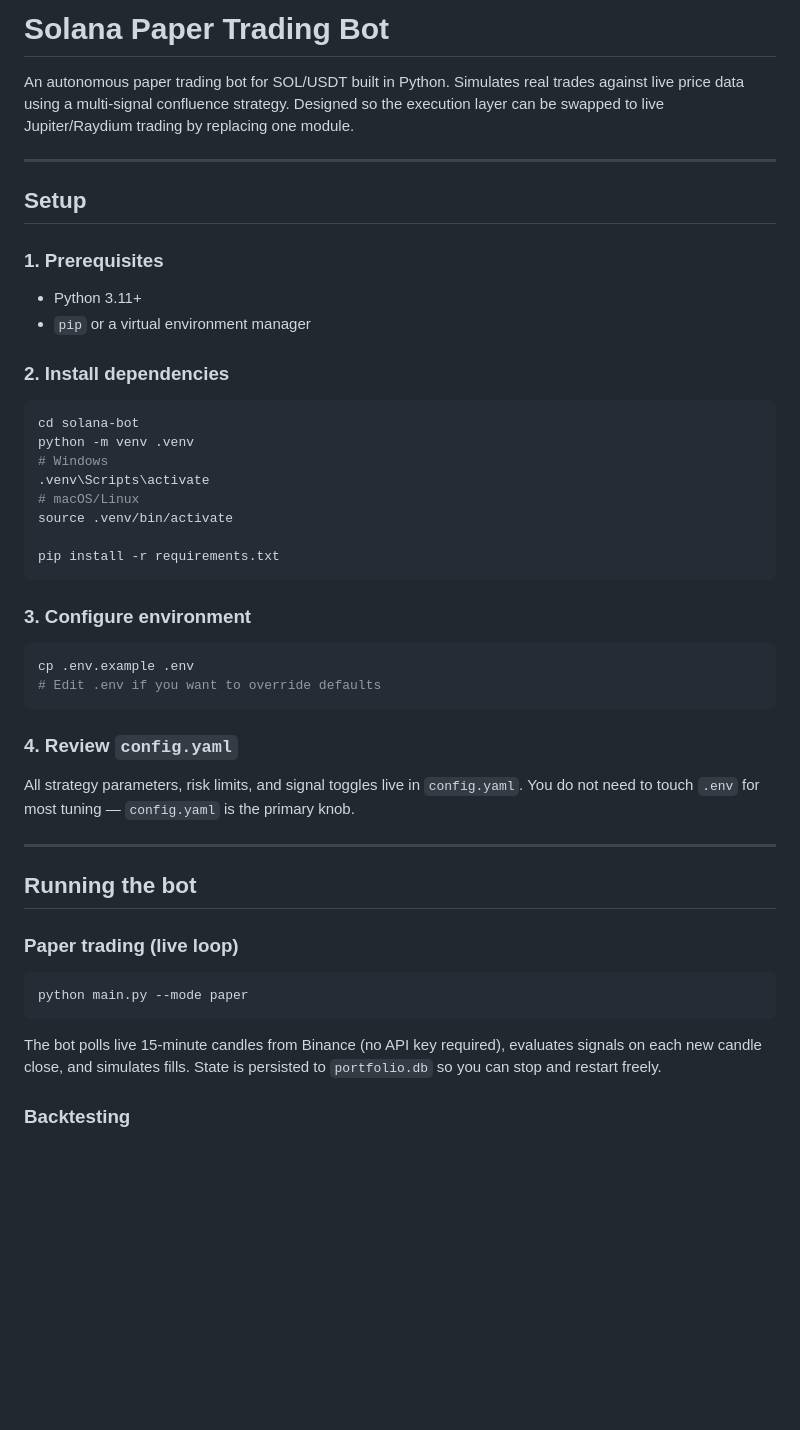
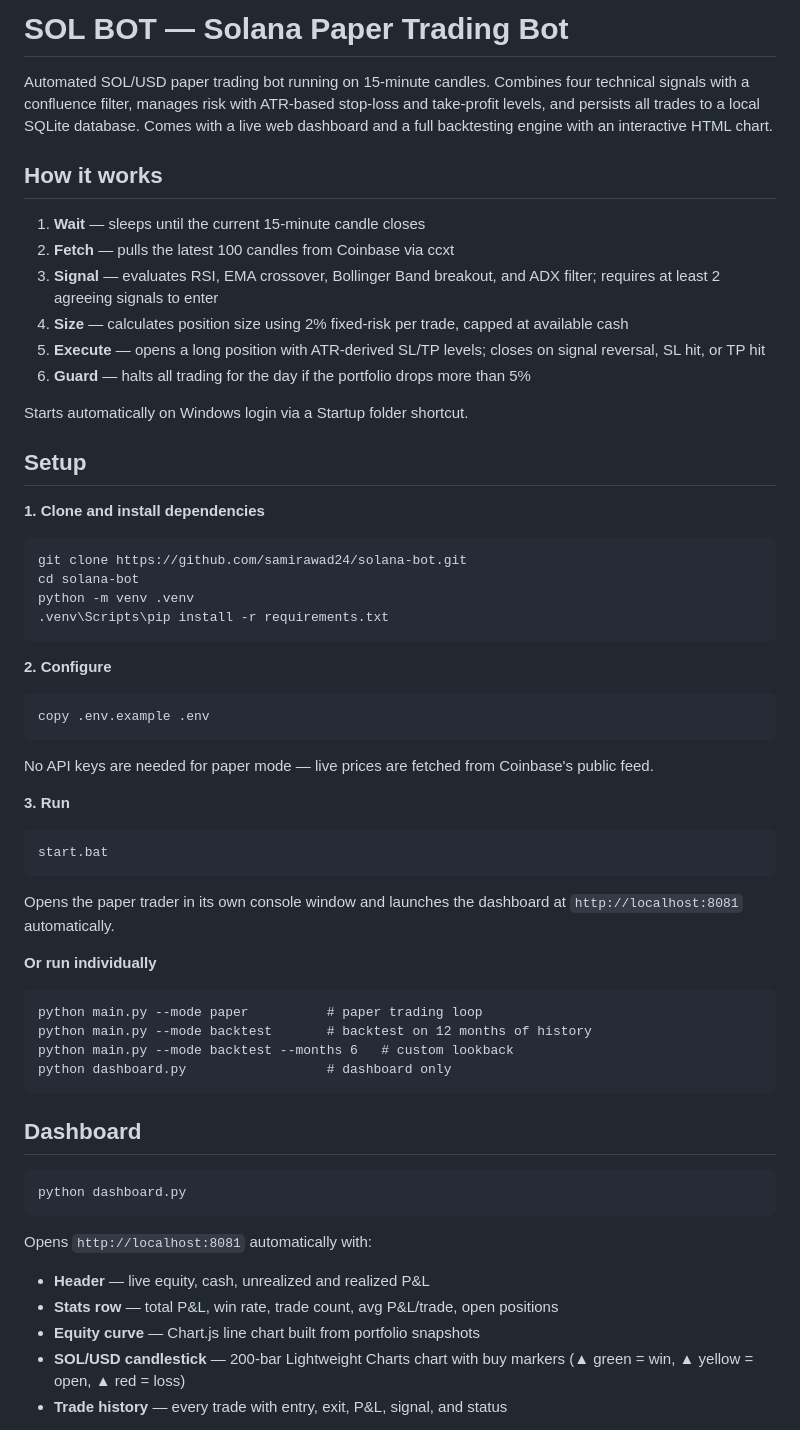
Before and after one commit to samirawad24/solana-bot, a Markdown page: README.md, the part around one of its changes. GitHub-like rendering; blank space fills up the shorter version.

````diff
--- a/README.md
+++ b/README.md
@@ -1,51 +1,59 @@
-# Solana Paper Trading Bot
+# SOL BOT — Solana Paper Trading Bot
 
-An autonomous paper trading bot for SOL/USDT built in Python. Simulates real trades against live price data using a multi-signal confluence strategy. Designed so the execution layer can be swapped to live Jupiter/Raydium trading by replacing one module.
+Automated SOL/USD paper trading bot running on 15-minute candles. Combines four technical signals with a confluence filter, manages risk with ATR-based stop-loss and take-profit levels, and persists all trades to a local SQLite database. Comes with a live web dashboard and a full backtesting engine with an interactive HTML chart.
 
----
+## How it works
+
+1. **Wait** — sleeps until the current 15-minute candle closes
+2. **Fetch** — pulls the latest 100 candles from Coinbase via ccxt
+3. **Signal** — evaluates RSI, EMA crossover, Bollinger Band breakout, and ADX filter; requires at least 2 agreeing signals to enter
+4. **Size** — calculates position size using 2% fixed-risk per trade, capped at available cash
+5. **Execute** — opens a long position with ATR-derived SL/TP levels; closes on signal reversal, SL hit, or TP hit
+6. **Guard** — halts all trading for the day if the portfolio drops more than 5%
+
+Starts automatically on Windows login via a Startup folder shortcut.
 
 ## Setup
 
-### 1. Prerequisites
-
-- Python 3.11+
-- `pip` or a virtual environment manager
-
-### 2. Install dependencies
-
-```bash
+**1. Clone and install dependencies**
+```
+git clone https://github.com/samirawad24/solana-bot.git
 cd solana-bot
 python -m venv .venv
-# Windows
-.venv\Scripts\activate
-# macOS/Linux
-source .venv/bin/activate
-
-pip install -r requirements.txt
+.venv\Scripts\pip install -r requirements.txt
 ```
 
-### 3. Configure environment
+**2. Configure**
+```
+copy .env.example .env
+```
+No API keys are needed for paper mode — live prices are fetched from Coinbase's public feed.
 
-```bash
-cp .env.example .env
-# Edit .env if you want to override defaults
+**3. Run**
+```
+start.bat
+```
+Opens the paper trader in its own console window and launches the dashboard at `http://localhost:8081` automatically.
+
+**Or run individually**
+```
+python main.py --mode paper          # paper trading loop
+python main.py --mode backtest       # backtest on 12 months of history
+python main.py --mode backtest --months 6   # custom lookback
+python dashboard.py                  # dashboard only
 ```
 
-### 4. Review `config.yaml`
+## Dashboard
 
-All strategy parameters, risk limits, and signal toggles live in `config.yaml`. You do not need to touch `.env` for most tuning — `config.yaml` is the primary knob.
-
----
-
-## Running the bot
-
-### Paper trading (live loop)
-
-```bash
-python main.py --mode paper
+```
+python dashboard.py
 ```
 
-The bot polls live 15-minute candles from Binance (no API key required), evaluates signals on each new candle close, and simulates fills. State is persisted to `portfolio.db` so you can stop and restart freely.
+Opens `http://localhost:8081` automatically with:
 
-### Backtesting
+- **Header** — live equity, cash, unrealized and realized P&L
+- **Stats row** — total P&L, win rate, trade count, avg P&L/trade, open positions
+- **Equity curve** — Chart.js line chart built from portfolio snapshots
+- **SOL/USD candlestick** — 200-bar Lightweight Charts chart with buy markers (▲ green = win, ▲ yellow = open, ▲ red = loss)
+- **Trade history** — every trade with entry, exit, P&L, signal, and status
 
````
Also changed, not shown: other parts of README.md (+81 -71 lines).
